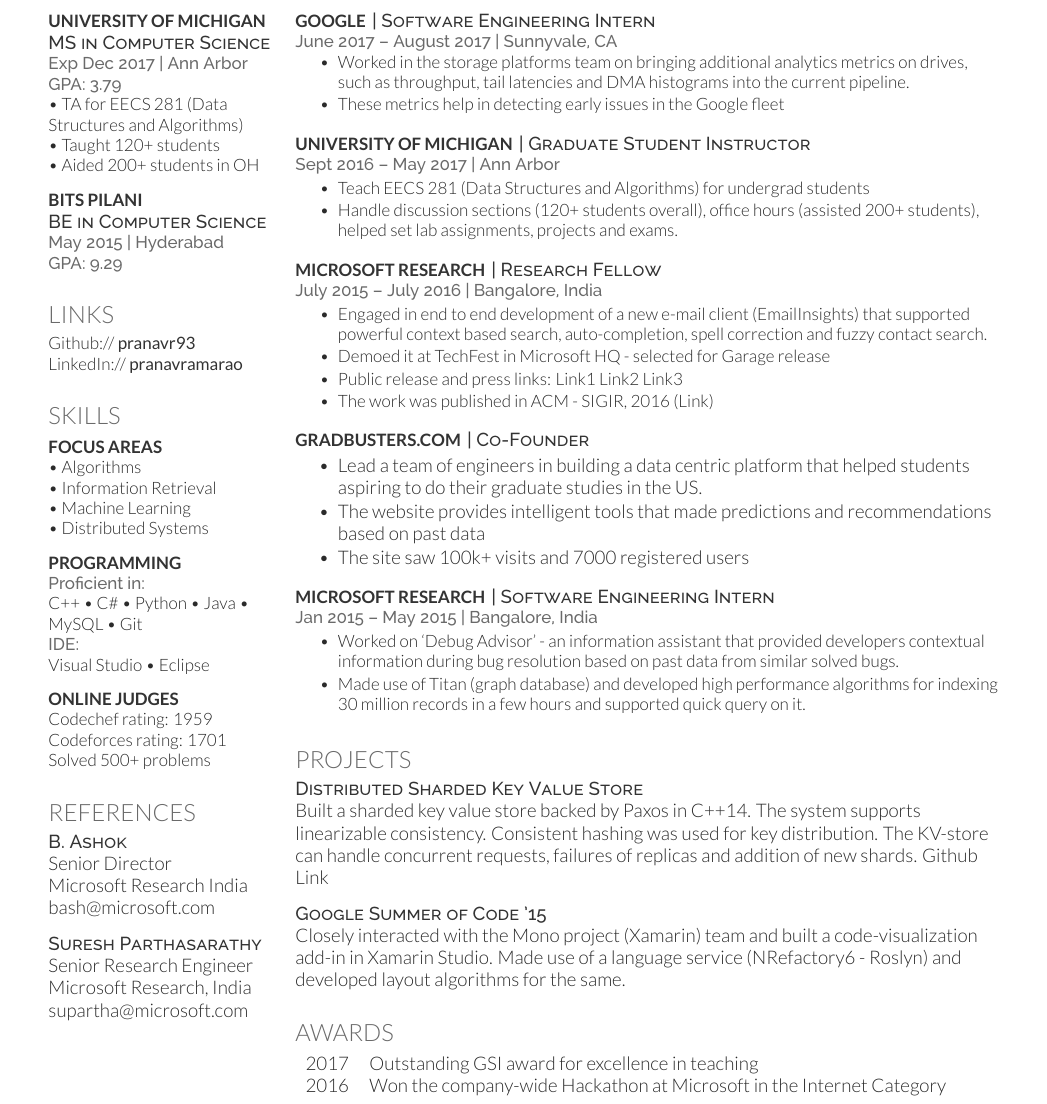
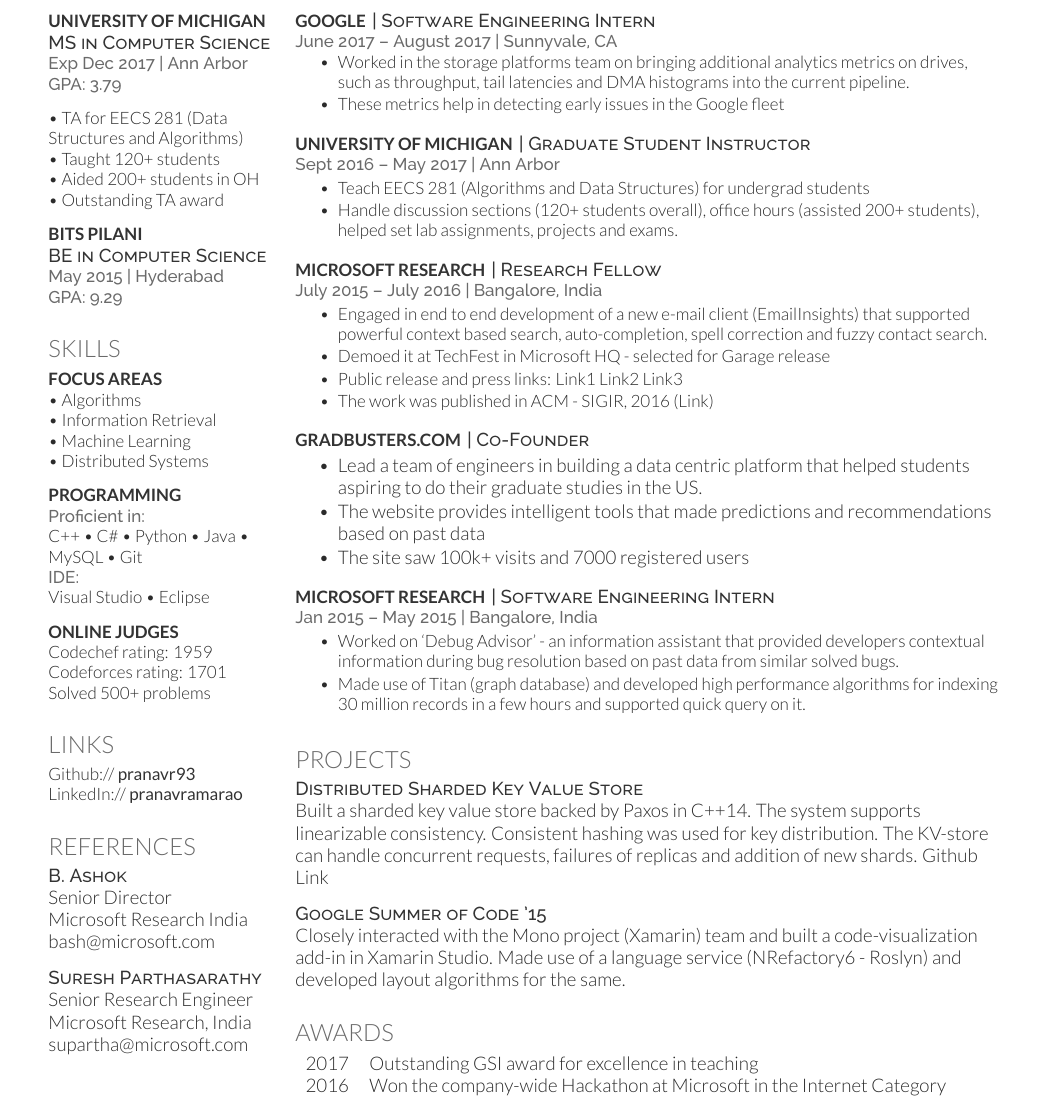
Before and after one commit to pranavr93/resume, a LaTeX CV (main.tex): part of the page, cut so that both start at the same text. Compiled offline with XeLaTeX; a LaTeX package or settings file that is missing is left out.

Commit message:
move GSI experience to column 1

```diff
--- a/main.tex
+++ b/main.tex
@@ -42,23 +42,16 @@
 \descript{MS in Computer Science}
 \location{Exp Dec 2017 | Ann Arbor
 \\ GPA: 3.79}
+\sectionsep
 \textbullet{} TA for EECS 281 (Data Structures and Algorithms)\\
 \textbullet{} Taught 120+ students\\
-\textbullet{} Aided 200+ students in OH
+\textbullet{} Aided 200+ students in OH\\
+\textbullet{} Outstanding TA award
 \sectionsep
 
 \subsection{BITS Pilani}
 \descript{BE in Computer Science}
 \location{May 2015 | Hyderabad \\ GPA: 9.29}
-\sectionsep
-
-%%%%%%%%%%%%%%%%%%%%%%%%%%%%%%%%%%%%%%
-%     LINKS
-%%%%%%%%%%%%%%%%%%%%%%%%%%%%%%%%%%%%%%
-
-\section{Links}
-Github:// \href{https://github.com/pranavr93}{\custombold{pranavr93}} \\
-LinkedIn://  \href{https://www.linkedin.com/in/pranavramarao}{\custombold{pranavramarao}} \\
 \sectionsep
 
 %%%%%%%%%%%%%%%%%%%%%%%%%%%%%%%%%%%%%%
@@ -85,6 +78,19 @@
 Codeforces rating: 1701 \\
 Solved 500+ problems
 \sectionsep
+
+%%%%%%%%%%%%%%%%%%%%%%%%%%%%%%%%%%%%%%
+%     LINKS
+%%%%%%%%%%%%%%%%%%%%%%%%%%%%%%%%%%%%%%
+
+\section{Links}
+Github:// \href{https://github.com/pranavr93}{\custombold{pranavr93}} \\
+LinkedIn://  \href{https://www.linkedin.com/in/pranavramarao}{\custombold{pranavramarao}} \\
+\sectionsep
+
+%%%%%%%%%%%%%%%%%%%%%%%%%%%%%%%%%%%%%%
+%     REFERENCES
+%%%%%%%%%%%%%%%%%%%%%%%%%%%%%%%%%%%%%%
 
 \section{References}
 \descript{B. Ashok}
@@ -133,7 +139,7 @@
 \descript{| Graduate Student Instructor }
 \location{Sept 2016 – May 2017 | Ann Arbor}
 \begin{tightemize}
-\item Teach EECS 281 (Data Structures and Algorithms) for undergrad students
+\item Teach EECS 281 (Algorithms and Data Structures) for undergrad students
 \item Handle discussion sections (120+ students overall), office hours (assisted 200+ students), helped set lab assignments, projects and exams.
 \end{tightemize}
 \sectionsep
```
